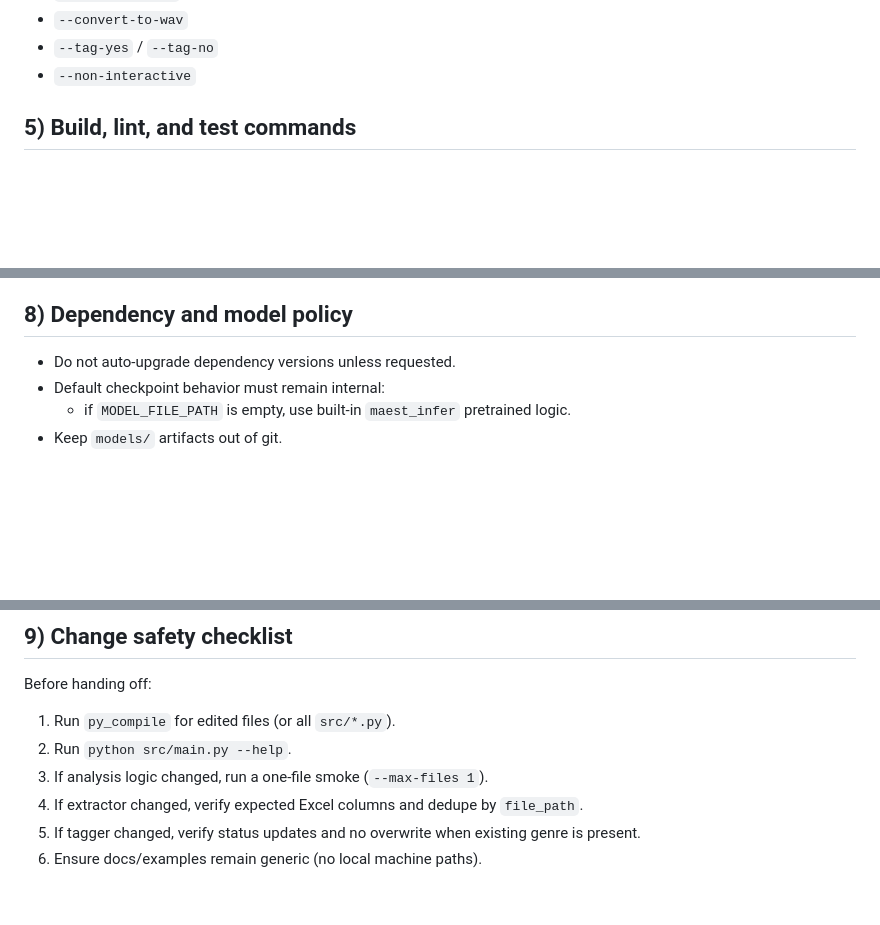
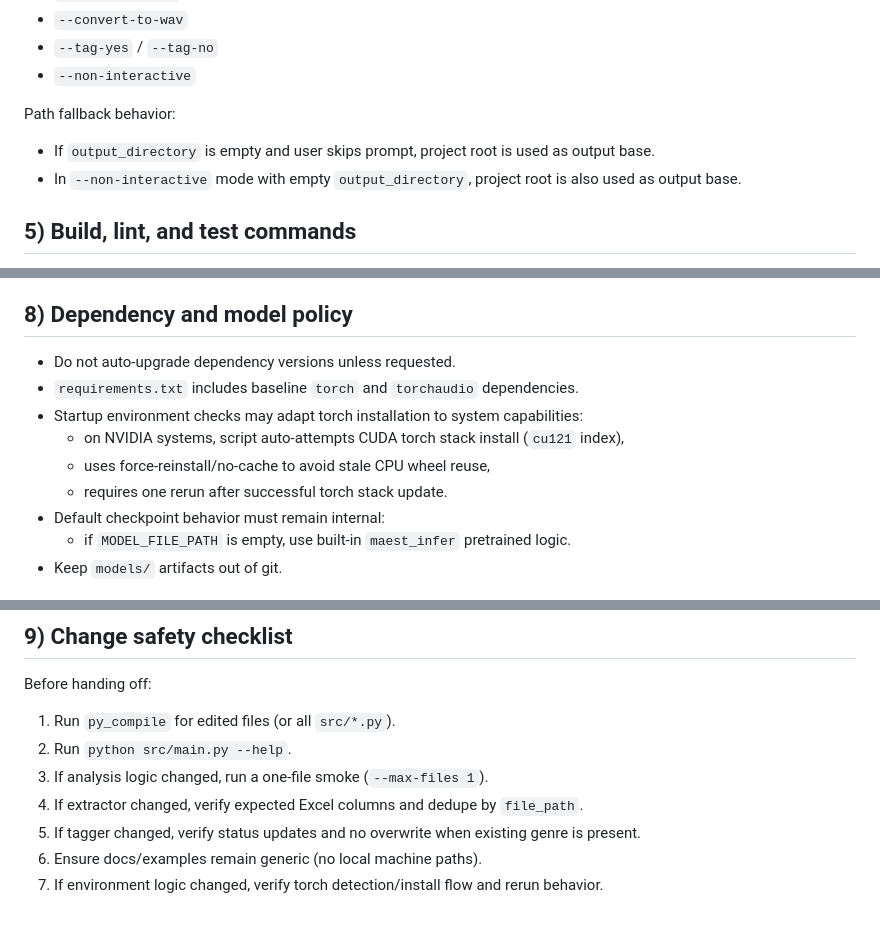
Before and after one commit to MeteorBurn/music-genre-tagger, a Markdown page: AGENTS.md, 3 parts joined by grey strips. GitHub-like rendering; blank space fills up the shorter version.

Commit message:
update docs for torch adaptation and output fallback
Clarify startup torch GPU adaptation behavior, rerun requirement, project-root output fallback rules, and per-track analyze logging details in README and AGENTS guidance.

```diff
--- a/AGENTS.md
+++ b/AGENTS.md
@@ -58,6 +58,11 @@ Useful overrides:
 - `--convert-to-wav`
 - `--tag-yes` / `--tag-no`
 - `--non-interactive`
+
+Path fallback behavior:
+
+- If `output_directory` is empty and user skips prompt, project root is used as output base.
+- In `--non-interactive` mode with empty `output_directory`, project root is also used as output base.
 
 ## 5) Build, lint, and test commands
 
@@ -160,6 +165,11 @@ If pytest tests are added later, run one test with:
 ## 8) Dependency and model policy
 
 - Do not auto-upgrade dependency versions unless requested.
+- `requirements.txt` includes baseline `torch` and `torchaudio` dependencies.
+- Startup environment checks may adapt torch installation to system capabilities:
+  - on NVIDIA systems, script auto-attempts CUDA torch stack install (`cu121` index),
+  - uses force-reinstall/no-cache to avoid stale CPU wheel reuse,
+  - requires one rerun after successful torch stack update.
 - Default checkpoint behavior must remain internal:
   - if `MODEL_FILE_PATH` is empty, use built-in `maest_infer` pretrained logic.
 - Keep `models/` artifacts out of git.
@@ -174,3 +184,4 @@ Before handing off:
 4. If extractor changed, verify expected Excel columns and dedupe by `file_path`.
 5. If tagger changed, verify status updates and no overwrite when existing genre is present.
 6. Ensure docs/examples remain generic (no local machine paths).
+7. If environment logic changed, verify torch detection/install flow and rerun behavior.
```
Also changed, not shown: README.md (+3 -0 lines).
